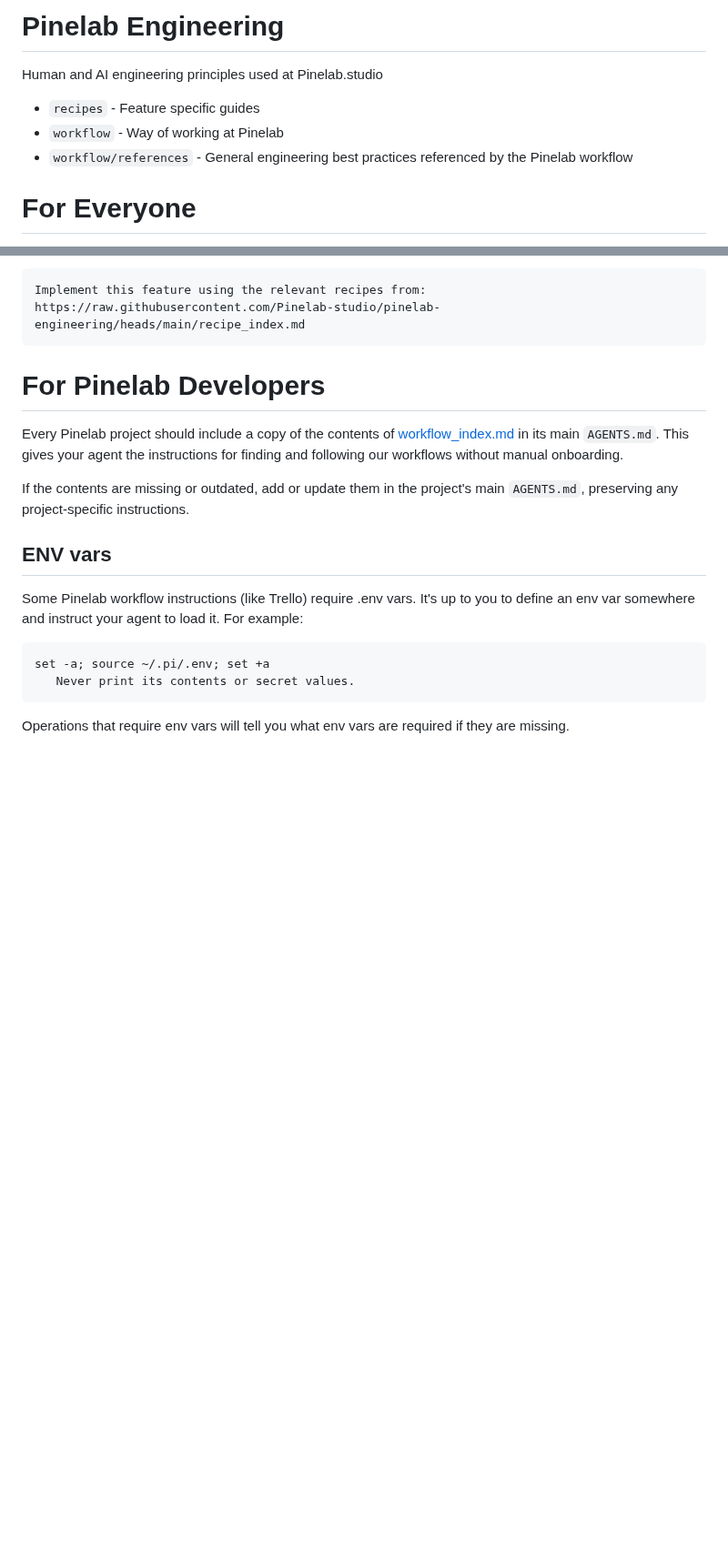
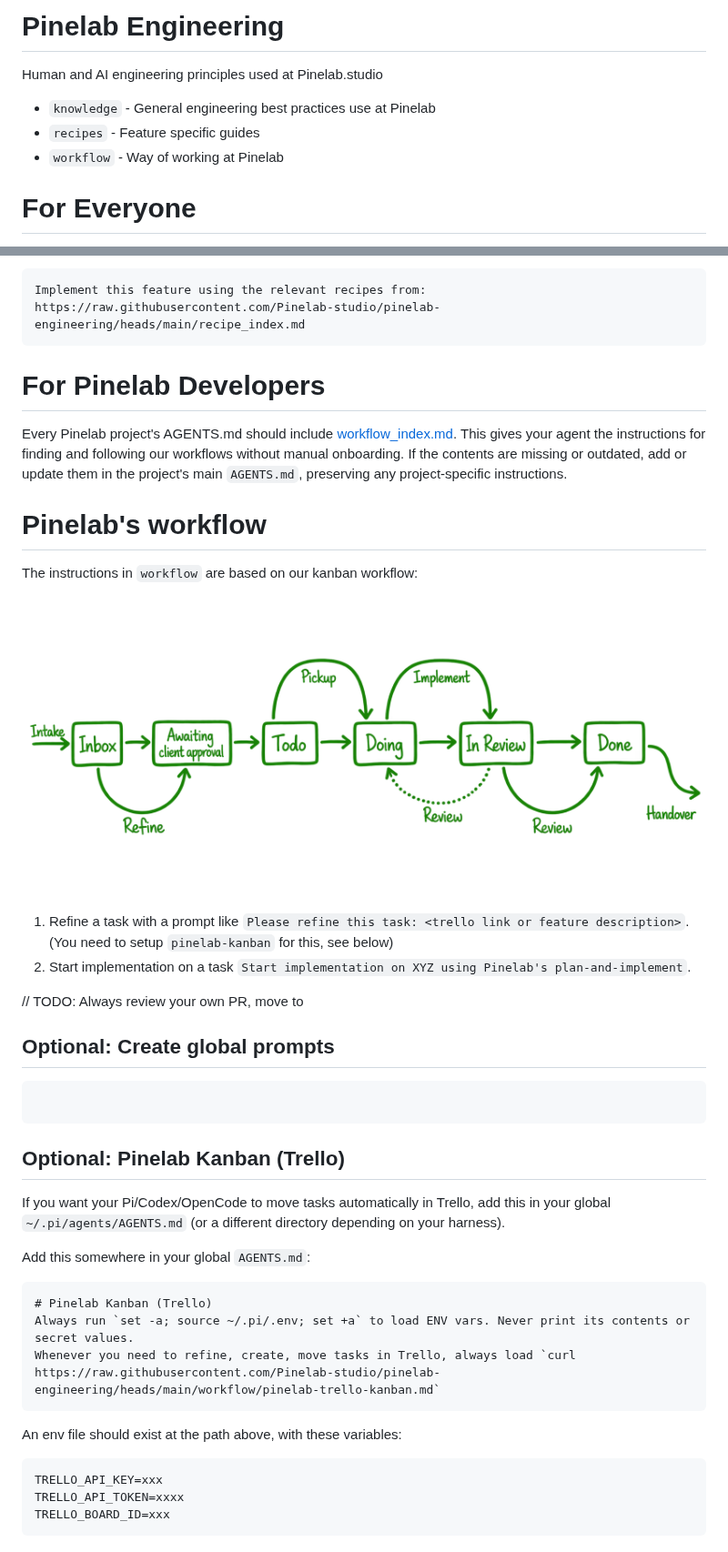
Before and after one commit to Pinelab-studio/pinelab-engineering, a Markdown page: README.md, 2 parts joined by grey strips. Shown at 91% size. GitHub-like rendering; pictures changed too: docs/workflow.png (added); blank space fills up the shorter version.

Commit message:
feat: refine and plan

````diff
--- a/README.md
+++ b/README.md
@@ -1,9 +1,9 @@
 # Pinelab Engineering
 Human and AI engineering principles used at Pinelab.studio
 
+* `knowledge` - General engineering best practices use at Pinelab
 * `recipes` - Feature specific guides
 * `workflow` - Way of working at Pinelab
-* `workflow/references` - General engineering best practices referenced by the Pinelab workflow
 
 # For Everyone
 
@@ -17,18 +17,43 @@ Implement this feature using the relevant recipes from: https://raw.githubuserco
 
 # For Pinelab Developers
 
-Every Pinelab project should include a copy of the contents of [workflow_index.md](workflow_index.md) in its main `AGENTS.md`. This gives your agent the instructions for finding and following our workflows without manual onboarding.
+Every Pinelab project's AGENTS.md should include [workflow_index.md](workflow_index.md). This gives your agent the instructions for finding and following our workflows without manual onboarding. If the contents are missing or outdated, add or update them in the project's main `AGENTS.md`, preserving any project-specific instructions.
 
-If the contents are missing or outdated, add or update them in the project's main `AGENTS.md`, preserving any project-specific instructions.
+# Pinelab's workflow
+
+The instructions in `workflow` are based on our kanban workflow:
+
+![Pinelab Kanban workflow](docs/workflow.png)
+
+1. Refine a task with a prompt like `Please refine this task: <trello link or feature description>`. (You need to setup `pinelab-kanban` for this, see below)
+2. Start implementation on a task `Start implementation on XYZ using Pinelab's plan-and-implement`.
+
+// TODO: Always review your own PR, move to
+
+## Optional: Create global prompts
+
+```md
+
+```
 
 
-## ENV vars
 
-Some Pinelab workflow instructions (like Trello) require .env vars. It's up to you to define an env var somewhere and instruct your agent to load it. For example:
+## Optional: Pinelab Kanban (Trello)
+
+If you want your Pi/Codex/OpenCode to move tasks automatically in Trello, add this in your global `~/.pi/agents/AGENTS.md` (or a different directory depending on your harness).
+
+Add this somewhere in your global `AGENTS.md`:
 
 ```md
-set -a; source ~/.pi/.env; set +a
-   Never print its contents or secret values.
+# Pinelab Kanban (Trello)
+Always run `set -a; source ~/.pi/.env; set +a` to load ENV vars. Never print its contents or secret values.
+Whenever you need to refine, create, move tasks in Trello, always load `curl https://raw.githubusercontent.com/Pinelab-studio/pinelab-engineering/heads/main/workflow/pinelab-trello-kanban.md`
 ```
 
-Operations that require env vars will tell you what env vars are required if they are missing.
+An env file should exist at the path above, with these variables:
+
+```.env
+TRELLO_API_KEY=xxx
+TRELLO_API_TOKEN=xxxx
+TRELLO_BOARD_ID=xxx
+```
````
Also changed, not shown: knowledge/plan-and-implement.md (added, +116 -0 lines), knowledge/refine-task.md (added, +55 -0 lines), knowledge_index.md (added, +2 -0 lines), workflow/grill-me.md (deleted, +0 -27 lines), workflow/pinelab-trello-kanban.md (renamed from workflow/pinelab-kanban.md, +34 -7 lines), workflow_index.md (deleted, +0 -3 lines), knowledge/vendure-best-practices.md (renamed from workflow/references/vendure-best-practices.md), 2 other files.
